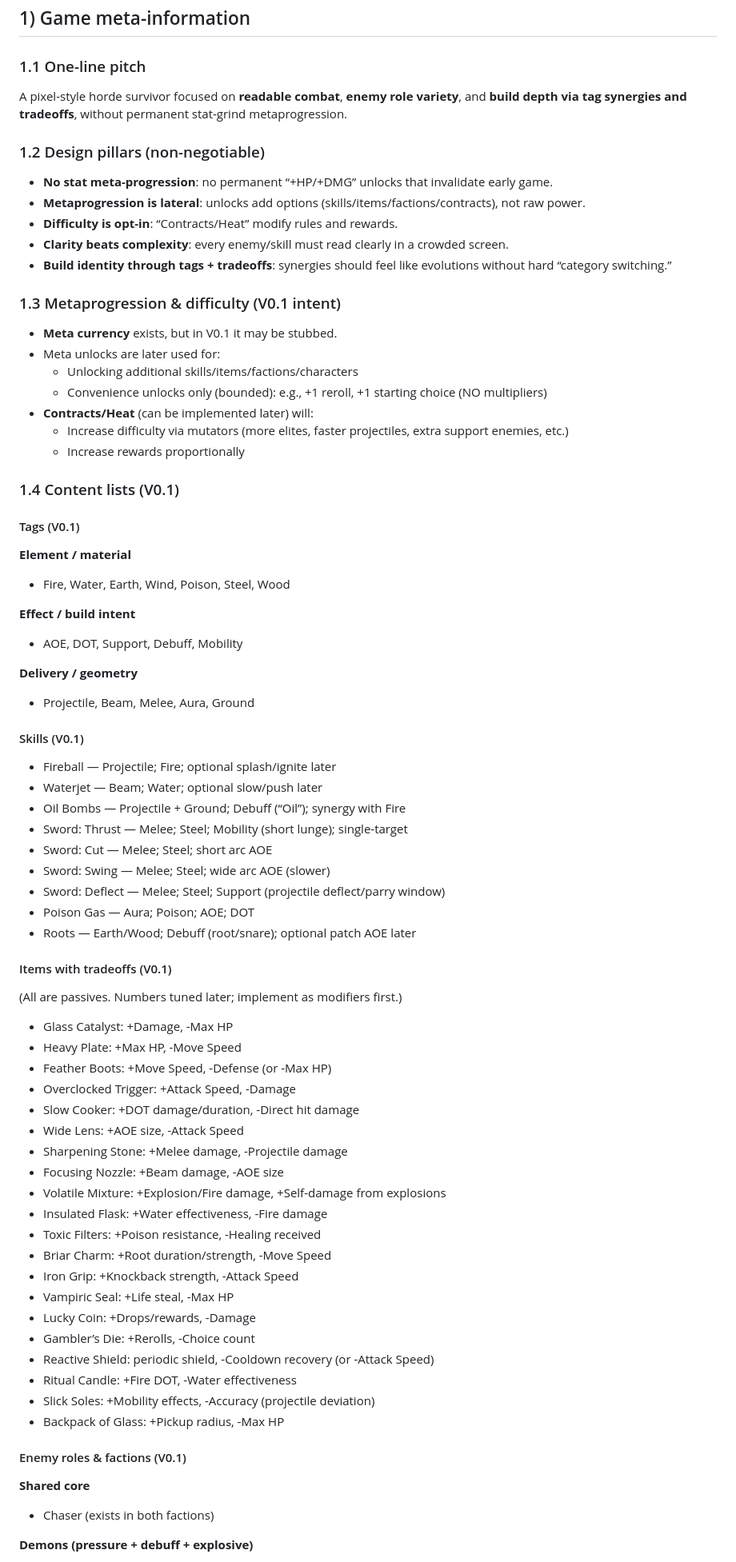
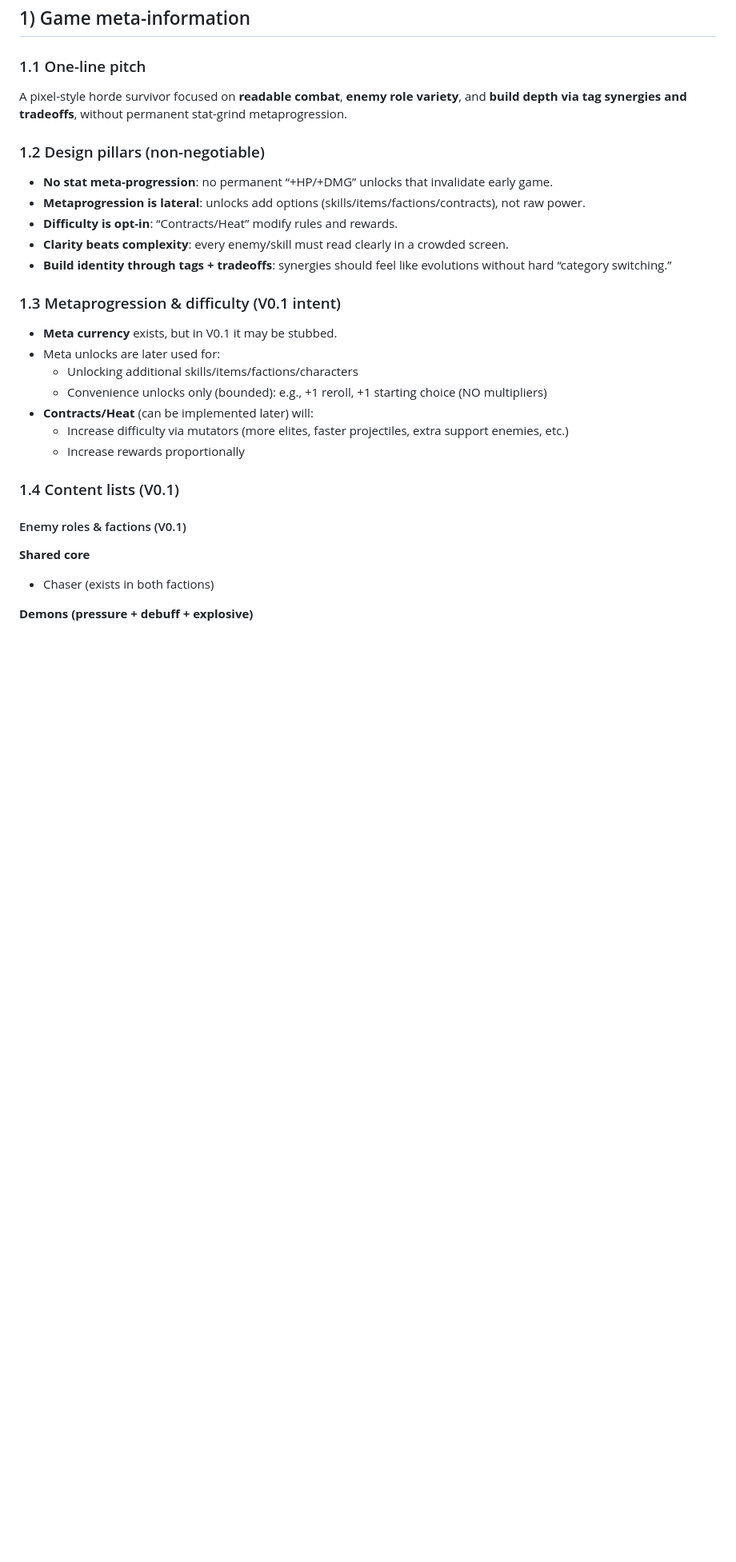
Before and after one commit to WhoStoleMyBrain/hordesurivor, a Markdown page: AGENTS.md, the part around one of its changes. Shown at 80% size. GitHub-like rendering; blank space fills up the shorter version.

Commit message:
Add Theme guide and remove old information from Agents.md

```diff
--- a/AGENTS.md
+++ b/AGENTS.md
@@ -8,9 +8,11 @@ Follow it strictly unless a task explicitly says otherwise.
 ## 1) Game meta-information
 
 ### 1.1 One-line pitch
+
 A pixel-style horde survivor focused on **readable combat**, **enemy role variety**, and **build depth via tag synergies and tradeoffs**, without permanent stat-grind metaprogression.
 
 ### 1.2 Design pillars (non-negotiable)
+
 - **No stat meta-progression**: no permanent “+HP/+DMG” unlocks that invalidate early game.
 - **Metaprogression is lateral**: unlocks add options (skills/items/factions/contracts), not raw power.
 - **Difficulty is opt-in**: “Contracts/Heat” modify rules and rewards.
@@ -18,6 +20,7 @@ A pixel-style horde survivor focused on **readable combat**, **enemy role variet
 - **Build identity through tags + tradeoffs**: synergies should feel like evolutions without hard “category switching.”
 
 ### 1.3 Metaprogression & difficulty (V0.1 intent)
+
 - **Meta currency** exists, but in V0.1 it may be stubbed.
 - Meta unlocks are later used for:
   - Unlocking additional skills/items/factions/characters
@@ -28,52 +31,10 @@ A pixel-style horde survivor focused on **readable combat**, **enemy role variet
 
 ### 1.4 Content lists (V0.1)
 
-#### Tags (V0.1)
-**Element / material**
-- Fire, Water, Earth, Wind, Poison, Steel, Wood
+#### Enemy roles & factions (V0.1)
 
-**Effect / build intent**
-- AOE, DOT, Support, Debuff, Mobility
+**Shared core**
 
-**Delivery / geometry**
-- Projectile, Beam, Melee, Aura, Ground
-
-#### Skills (V0.1)
-- Fireball — Projectile; Fire; optional splash/ignite later
-- Waterjet — Beam; Water; optional slow/push later
-- Oil Bombs — Projectile + Ground; Debuff (“Oil”); synergy with Fire
-- Sword: Thrust — Melee; Steel; Mobility (short lunge); single-target
-- Sword: Cut — Melee; Steel; short arc AOE
-- Sword: Swing — Melee; Steel; wide arc AOE (slower)
-- Sword: Deflect — Melee; Steel; Support (projectile deflect/parry window)
-- Poison Gas — Aura; Poison; AOE; DOT
-- Roots — Earth/Wood; Debuff (root/snare); optional patch AOE later
-
-#### Items with tradeoffs (V0.1)
-(All are passives. Numbers tuned later; implement as modifiers first.)
-- Glass Catalyst: +Damage, -Max HP
-- Heavy Plate: +Max HP, -Move Speed
-- Feather Boots: +Move Speed, -Defense (or -Max HP)
-- Overclocked Trigger: +Attack Speed, -Damage
-- Slow Cooker: +DOT damage/duration, -Direct hit damage
-- Wide Lens: +AOE size, -Attack Speed
-- Sharpening Stone: +Melee damage, -Projectile damage
-- Focusing Nozzle: +Beam damage, -AOE size
-- Volatile Mixture: +Explosion/Fire damage, +Self-damage from explosions
-- Insulated Flask: +Water effectiveness, -Fire damage
-- Toxic Filters: +Poison resistance, -Healing received
-- Briar Charm: +Root duration/strength, -Move Speed
-- Iron Grip: +Knockback strength, -Attack Speed
-- Vampiric Seal: +Life steal, -Max HP
-- Lucky Coin: +Drops/rewards, -Damage
-- Gambler’s Die: +Rerolls, -Choice count
-- Reactive Shield: periodic shield, -Cooldown recovery (or -Attack Speed)
-- Ritual Candle: +Fire DOT, -Water effectiveness
-- Slick Soles: +Mobility effects, -Accuracy (projectile deviation)
-- Backpack of Glass: +Pickup radius, -Max HP
-
-#### Enemy roles & factions (V0.1)
-**Shared core**
 - Chaser (exists in both factions)
 
 **Demons (pressure + debuff + explosive)**
```
Also changed, not shown: other parts of AGENTS.md (+23 -55 lines), THEME_GUIDE.md (added, +200 -0 lines).
